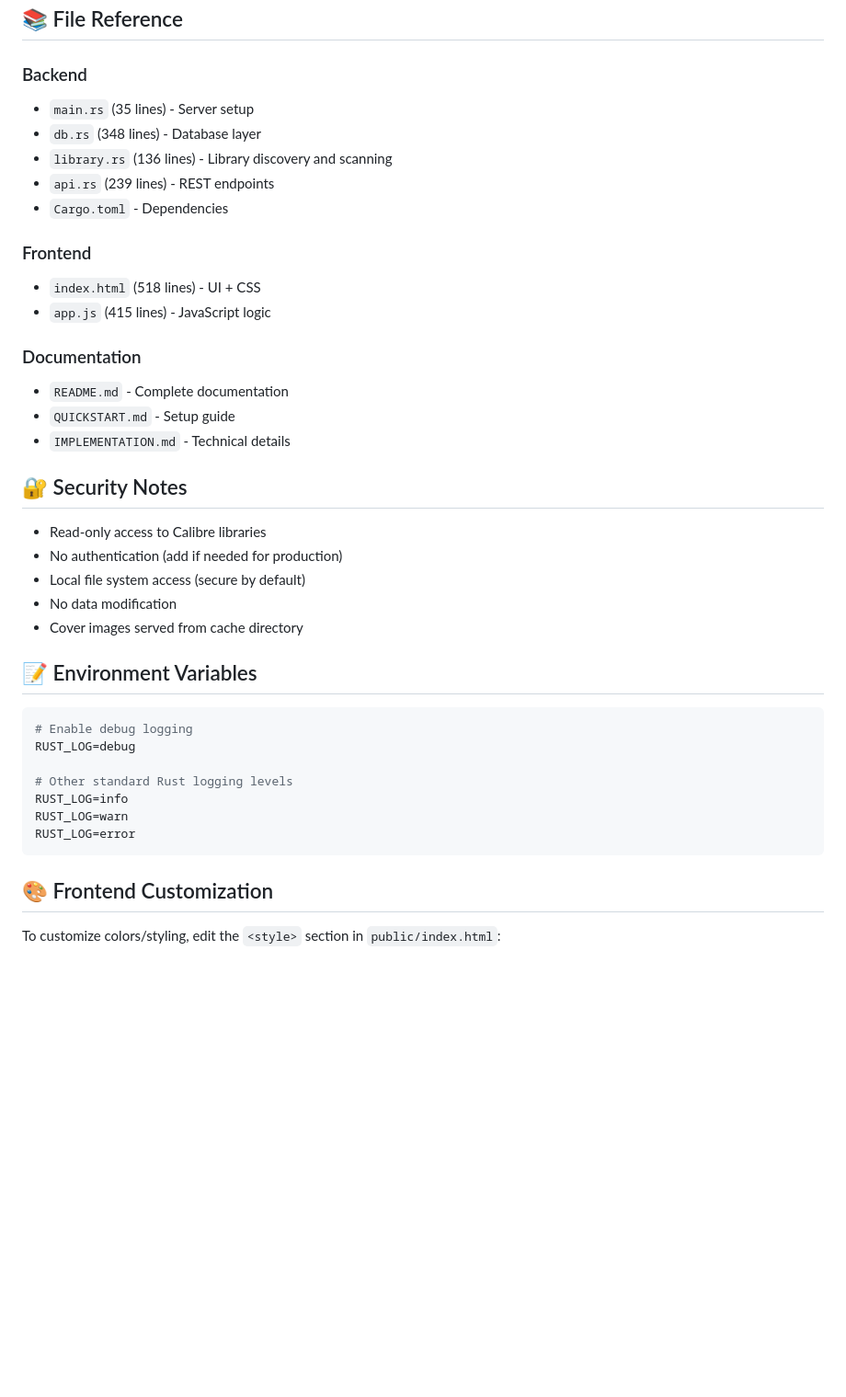
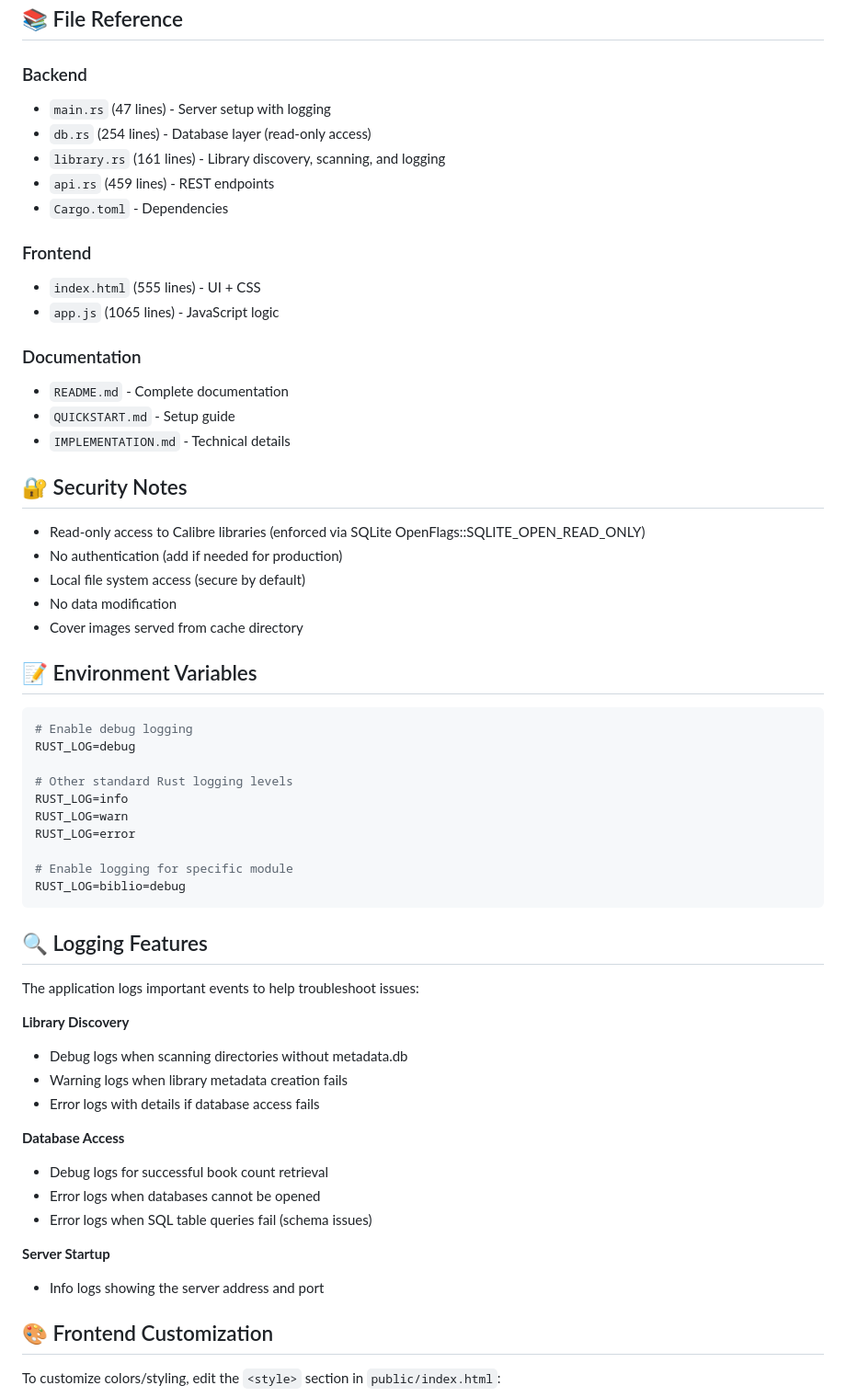
Before and after one commit to turgu1/biblio, a Markdown page: doc/QUICK_REFERENCE.md, the part around the change. Shown at 92% size. GitHub-like rendering; blank space fills up the shorter version.

````diff
--- a/doc/QUICK_REFERENCE.md
+++ b/doc/QUICK_REFERENCE.md
@@ -197,15 +197,15 @@ Then rebuild: `cargo build --release`
 ## 📚 File Reference
 
 ### Backend
-- `main.rs` (35 lines) - Server setup
-- `db.rs` (348 lines) - Database layer
-- `library.rs` (136 lines) - Library discovery and scanning
-- `api.rs` (239 lines) - REST endpoints
+- `main.rs` (47 lines) - Server setup with logging
+- `db.rs` (254 lines) - Database layer (read-only access)
+- `library.rs` (161 lines) - Library discovery, scanning, and logging
+- `api.rs` (459 lines) - REST endpoints
 - `Cargo.toml` - Dependencies
 
 ### Frontend
-- `index.html` (518 lines) - UI + CSS
-- `app.js` (415 lines) - JavaScript logic
+- `index.html` (555 lines) - UI + CSS
+- `app.js` (1065 lines) - JavaScript logic
 
 ### Documentation
 - `README.md` - Complete documentation
@@ -214,7 +214,7 @@ Then rebuild: `cargo build --release`
 
 ## 🔐 Security Notes
 
-- Read-only access to Calibre libraries
+- Read-only access to Calibre libraries (enforced via SQLite OpenFlags::SQLITE_OPEN_READ_ONLY)
 - No authentication (add if needed for production)
 - Local file system access (secure by default)
 - No data modification
@@ -230,7 +230,27 @@ RUST_LOG=debug
 RUST_LOG=info
 RUST_LOG=warn
 RUST_LOG=error
+
+# Enable logging for specific module
+RUST_LOG=biblio=debug
 ```
+
+## 🔍 Logging Features
+
+The application logs important events to help troubleshoot issues:
+
+**Library Discovery**
+- Debug logs when scanning directories without metadata.db
+- Warning logs when library metadata creation fails
+- Error logs with details if database access fails
+
+**Database Access**
+- Debug logs for successful book count retrieval
+- Error logs when databases cannot be opened
+- Error logs when SQL table queries fail (schema issues)
+
+**Server Startup**
+- Info logs showing the server address and port
 
 ## 🎨 Frontend Customization
 
````
Also changed, not shown: doc/IMPLEMENTATION.md (+22 -16 lines), doc/PROJECT_SUMMARY.md (+10 -8 lines).
